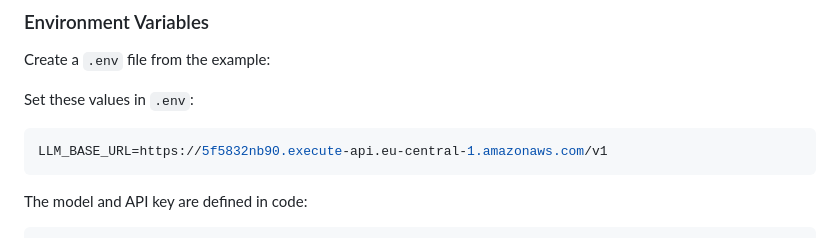
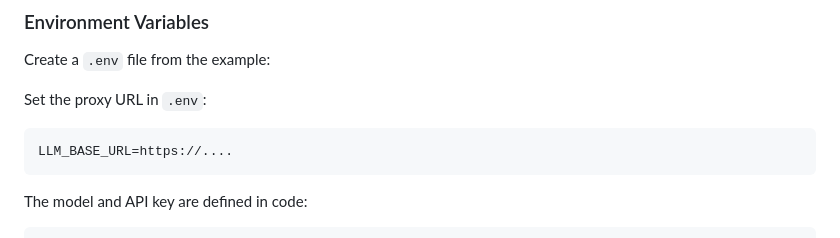
Before and after one commit to hoanlenguyen/AIEngineering-FinalProject, a Markdown page: README.md, the part around the change. Drawn GitHub-style.

Commit message:
Clarify proxy URL
Updated README to clarify the .env configuration instructions.

````diff
--- a/README.md
+++ b/README.md
@@ -60,10 +60,10 @@ pip install -r requirements.txt
 Create a `.env` file from the example:
 
 
-Set these values in `.env`:
+Set the proxy URL in `.env`:
 
 ```env
-LLM_BASE_URL=https://5f5832nb90.execute-api.eu-central-1.amazonaws.com/v1
+LLM_BASE_URL=https://....
 ```
 
 The model and API key are defined in code:
````
